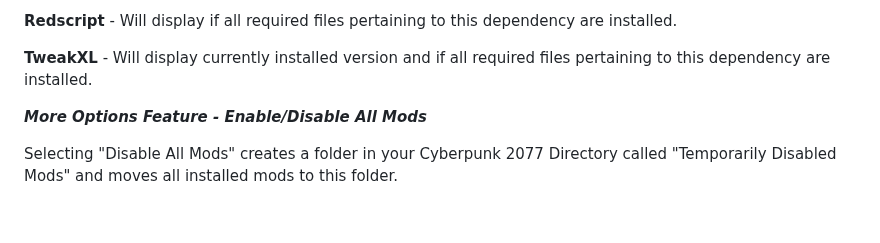
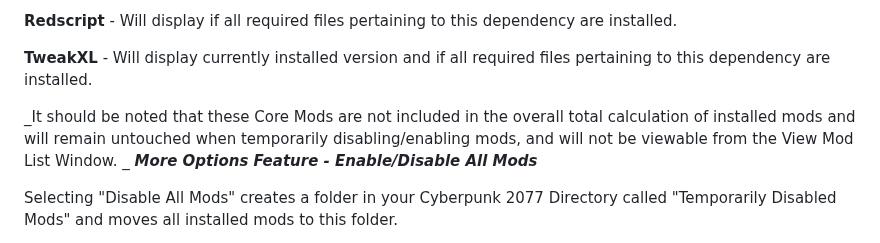
Before and after one commit to Sammmy1036/Cyberpunk-2077-Mod-List-Tool, a Markdown page: README.md, the part around the change. Drawn GitHub-style; blank space fills up the shorter version.

```diff
--- a/README.md
+++ b/README.md
@@ -62,7 +62,8 @@ Selecting Core Mods Status button will open a window with the status of the belo
 
 **TweakXL** - Will display currently installed version and if all required files pertaining to this dependency are installed.
 
-
+_It should be noted that these Core Mods are not included in the overall total calculation of installed mods and will remain untouched when temporarily disabling/enabling mods, and will not be viewable from the View Mod List Window.
+_
 **_More Options Feature - Enable/Disable All Mods_**
 
 Selecting "Disable All Mods" creates a folder in your Cyberpunk 2077 Directory called "Temporarily Disabled Mods" and moves all installed mods to this folder.
```
